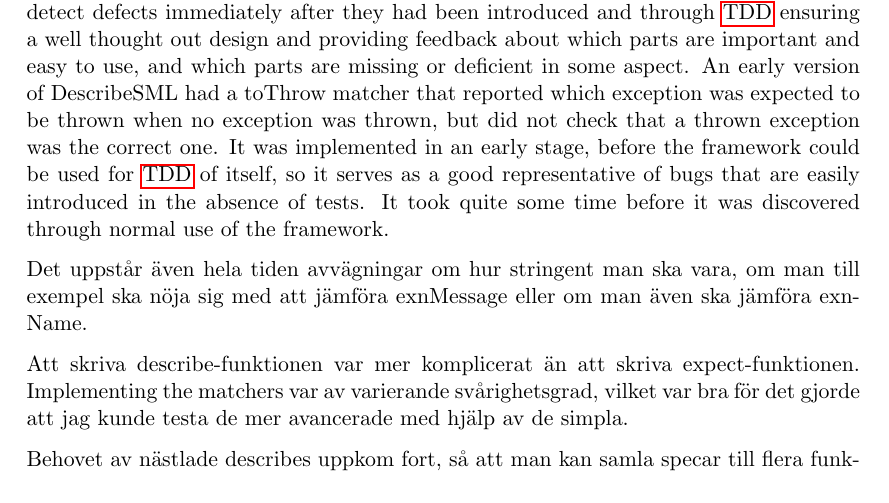
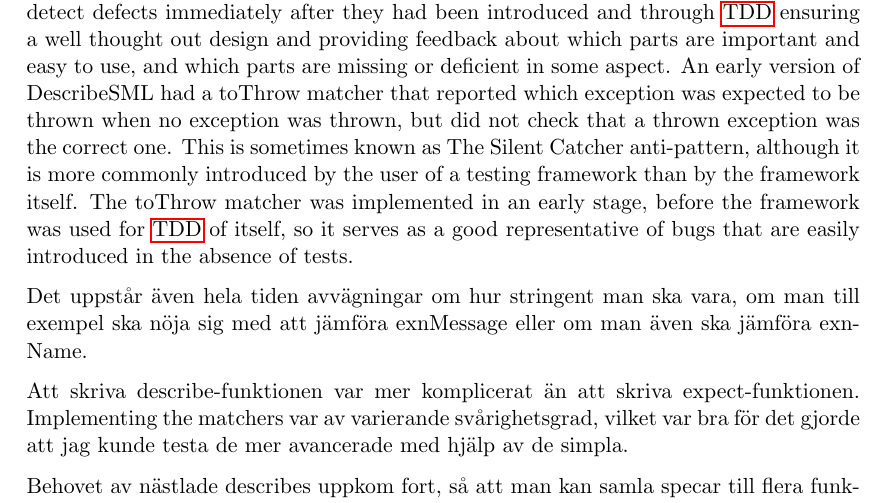
Before and after one commit to emilwall/exjobb, a LaTeX thesis (exjobb_thesis_emilwall.tex): part of page 47 of 62, cut so that both start at the same text. Compiled offline with pdfLaTeX.

Commit message:
The Silent Catcher antipattern

```diff
--- a/exjobb_thesis_emilwall.tex
+++ b/exjobb_thesis_emilwall.tex
@@ -826,7 +826,7 @@ Failure messages should be displayed in the order that the \glspl{spec} are exec
 
 Writing your own testing framework can be entertaining, inspires to write more tests, and is a good way to hone \gls{tdd} skills. However, if existing frameworks are good enough, writing a completely new one may not be justifiable towards a customer. Since open source is increasingly common, a better approach may be to improve an existing framework.
 
-An intriguing aspect of writing a testing framework is that you can use the framework to test itself. This may sound like circular reasoning, but actually worked quite well to detect defects immediately after they had been introduced and through \gls{tdd} ensuring a well thought out design and providing feedback about which parts are important and easy to use, and which parts are missing or deficient in some aspect. An early version of DescribeSML had a toThrow matcher that reported which exception was expected to be thrown when no exception was thrown, but did not check that a thrown exception was the correct one. It was implemented in an early stage, before the framework could be used for \gls{tdd} of itself, so it serves as a good representative of bugs that are easily introduced in the absence of tests. It took quite some time before it was discovered through normal use of the framework.
+An intriguing aspect of writing a testing framework is that you can use the framework to test itself. This may sound like circular reasoning, but actually worked quite well to detect defects immediately after they had been introduced and through \gls{tdd} ensuring a well thought out design and providing feedback about which parts are important and easy to use, and which parts are missing or deficient in some aspect. An early version of DescribeSML had a toThrow matcher that reported which exception was expected to be thrown when no exception was thrown, but did not check that a thrown exception was the correct one. This is sometimes known as The Silent Catcher anti-pattern, although it is more commonly introduced by the user of a testing framework than by the framework itself. The toThrow matcher was implemented in an early stage, before the framework was used for \gls{tdd} of itself, so it serves as a good representative of bugs that are easily introduced in the absence of tests.
 
 Det uppstår även hela tiden avvägningar om hur stringent man ska vara, om man till exempel ska nöja sig med att jämföra exnMessage eller om man även ska jämföra exnName.
 
```
